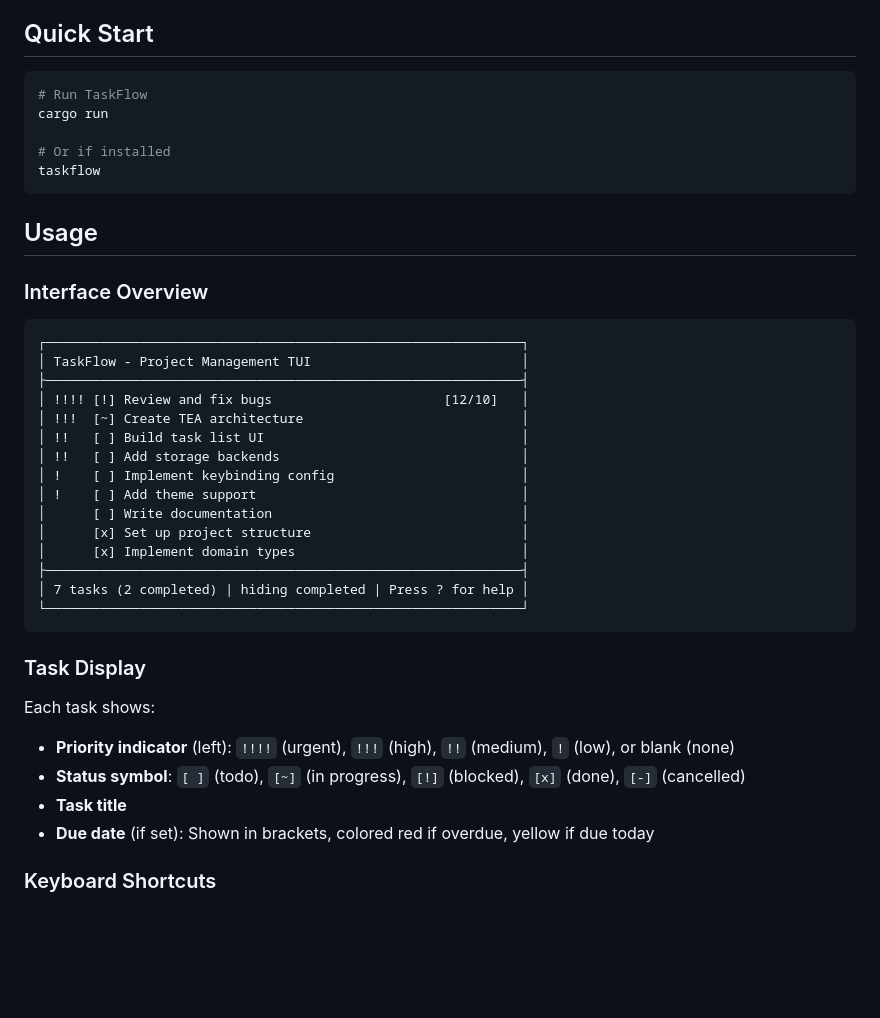
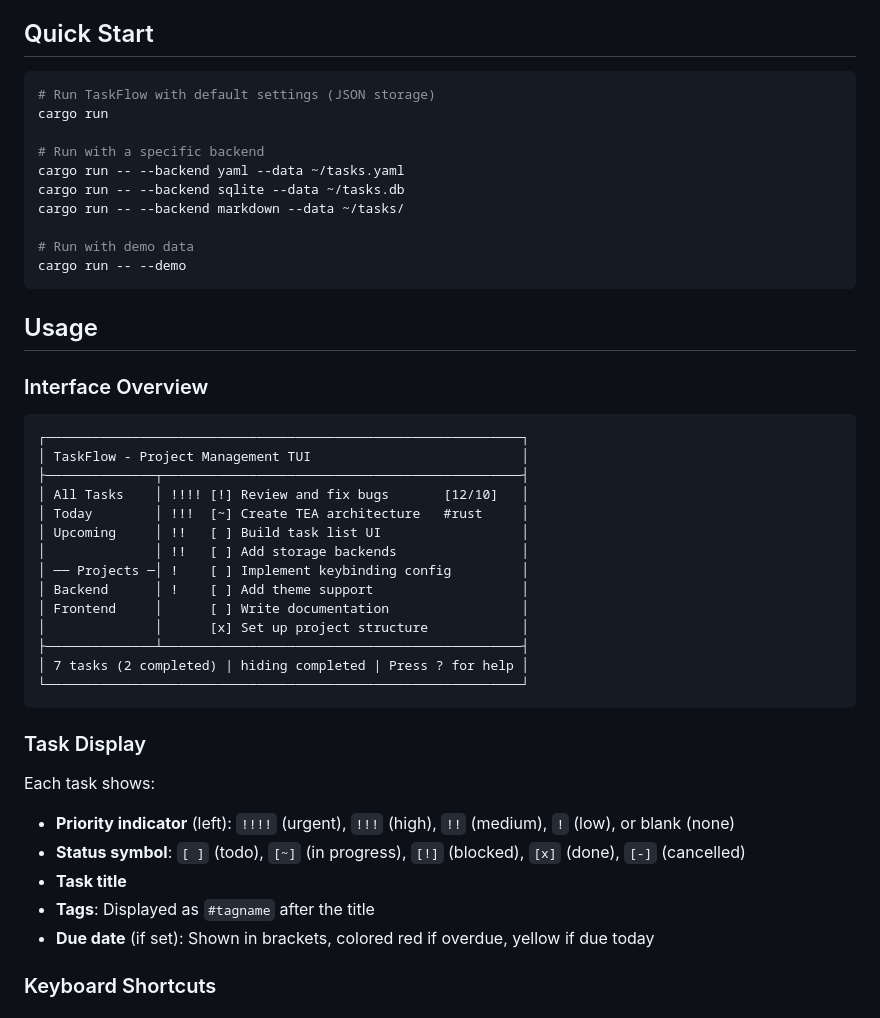
Before and after one commit to TheWylieStCoyote/TaskFlow, a Markdown page: README.md, the part around one of its changes. Rendered like a GitHub page; blank space fills up the shorter version.

````diff
--- a/README.md
+++ b/README.md
@@ -36,11 +39,16 @@ cargo build --release
 ## Quick Start
 
 ```bash
-# Run TaskFlow
+# Run TaskFlow with default settings (JSON storage)
 cargo run
 
-# Or if installed
-taskflow
+# Run with a specific backend
+cargo run -- --backend yaml --data ~/tasks.yaml
+cargo run -- --backend sqlite --data ~/tasks.db
+cargo run -- --backend markdown --data ~/tasks/
+
+# Run with demo data
+cargo run -- --demo
 ```
 
 ## Usage
@@ -50,17 +58,16 @@ taskflow
 ```
 ┌─────────────────────────────────────────────────────────────┐
 │ TaskFlow - Project Management TUI                           │
-├─────────────────────────────────────────────────────────────┤
-│ !!!! [!] Review and fix bugs                      [12/10]   │
-│ !!!  [~] Create TEA architecture                            │
-│ !!   [ ] Build task list UI                                 │
-│ !!   [ ] Add storage backends                               │
-│ !    [ ] Implement keybinding config                        │
-│ !    [ ] Add theme support                                  │
-│      [ ] Write documentation                                │
-│      [x] Set up project structure                           │
-│      [x] Implement domain types                             │
-├─────────────────────────────────────────────────────────────┤
+├──────────────┬──────────────────────────────────────────────┤
+│ All Tasks    │ !!!! [!] Review and fix bugs       [12/10]   │
+│ Today        │ !!!  [~] Create TEA architecture   #rust     │
+│ Upcoming     │ !!   [ ] Build task list UI                  │
+│              │ !!   [ ] Add storage backends                │
+│ ── Projects ─│ !    [ ] Implement keybinding config         │
+│ Backend      │ !    [ ] Add theme support                   │
+│ Frontend     │      [ ] Write documentation                 │
+│              │      [x] Set up project structure            │
+├──────────────┴──────────────────────────────────────────────┤
 │ 7 tasks (2 completed) | hiding completed | Press ? for help │
 └─────────────────────────────────────────────────────────────┘
 ```
@@ -71,6 +78,7 @@ Each task shows:
 - **Priority indicator** (left): `!!!!` (urgent), `!!!` (high), `!!` (medium), `!` (low), or blank (none)
 - **Status symbol**: `[ ]` (todo), `[~]` (in progress), `[!]` (blocked), `[x]` (done), `[-]` (cancelled)
 - **Task title**
+- **Tags**: Displayed as `#tagname` after the title
 - **Due date** (if set): Shown in brackets, colored red if overdue, yellow if due today
 
 ### Keyboard Shortcuts
````
Also changed, not shown: other parts of README.md (+115 -37 lines).
